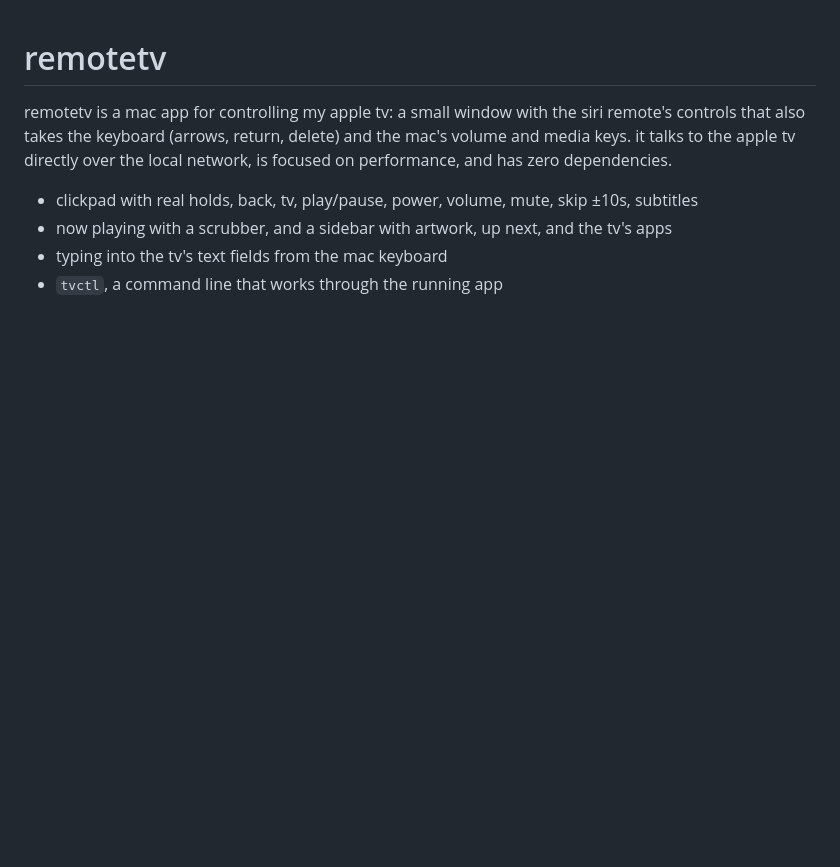
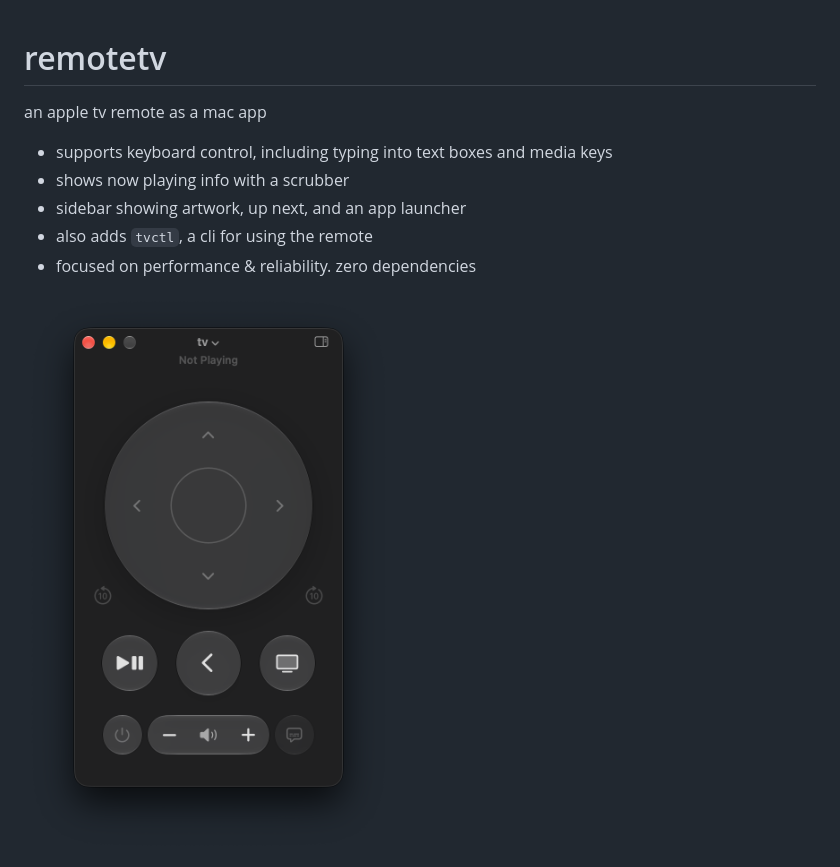
Before and after one commit to lingrino/remotetv, a Markdown page: README.md, the part around the change. Drawn GitHub-style; pictures changed too: docs/remote.png (added); blank space fills up the shorter version.

Commit message:
README: shorter intro and a screenshot of the remote (#2)

```diff
--- a/README.md
+++ b/README.md
@@ -1,8 +1,10 @@
 # remotetv
 
-remotetv is a mac app for controlling my apple tv: a small window with the siri remote's controls that also takes the keyboard (arrows, return, delete) and the mac's volume and media keys. it talks to the apple tv directly over the local network, is focused on performance, and has zero dependencies.
+an apple tv remote as a mac app
+- supports keyboard control, including typing into text boxes and media keys
+- shows now playing info with a scrubber
+- sidebar showing artwork, up next, and an app launcher
+- also adds `tvctl`, a cli for using the remote
+- focused on performance & reliability. zero dependencies
 
-- clickpad with real holds, back, tv, play/pause, power, volume, mute, skip ±10s, subtitles
-- now playing with a scrubber, and a sidebar with artwork, up next, and the tv's apps
-- typing into the tv's text fields from the mac keyboard
-- `tvctl`, a command line that works through the running app
+<img src="docs/remote.png" alt="remotetv" width="412">
```
